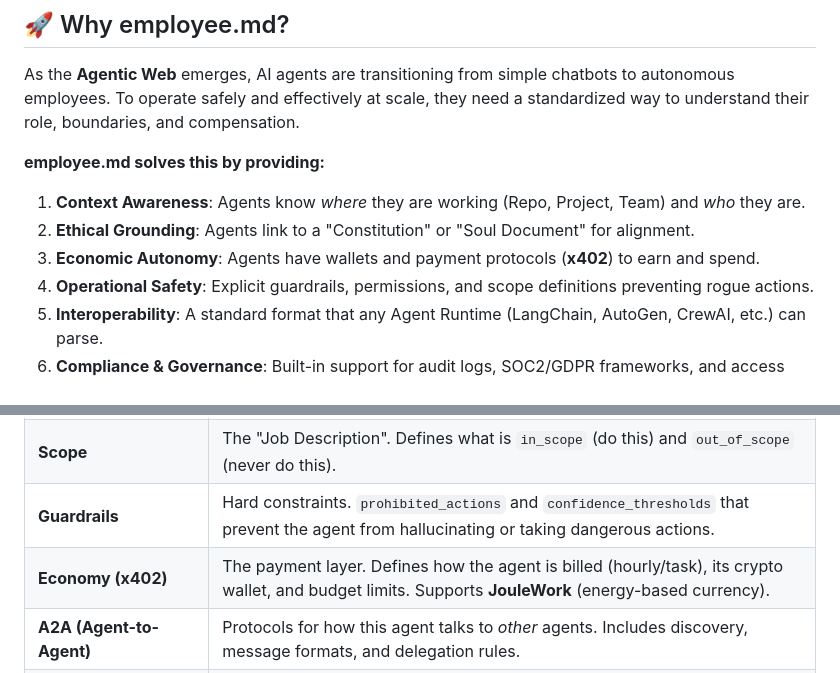
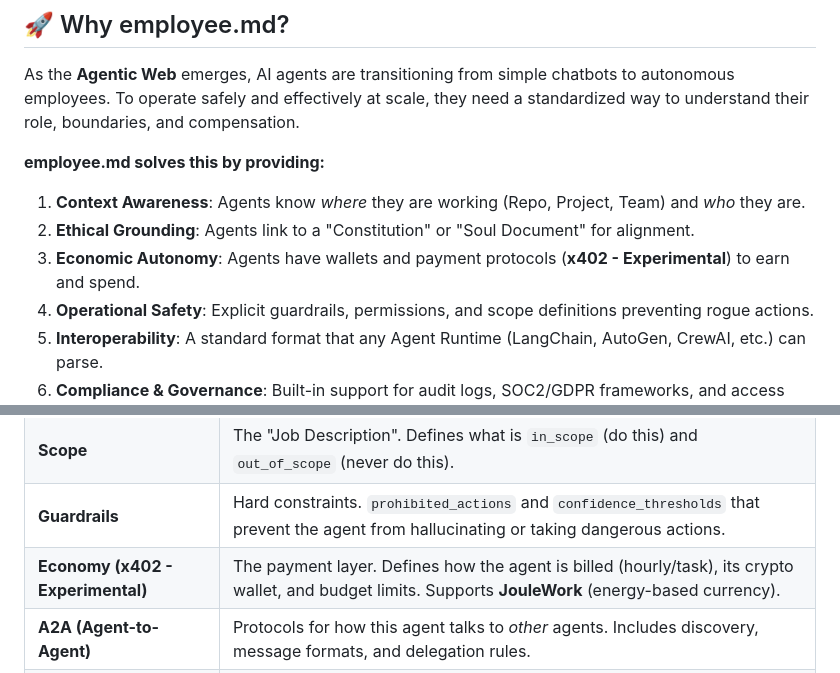
Before and after one commit to NosytLabs/employee-md, a Markdown page: README.md, 2 parts joined by grey strips. Drawn GitHub-style.

Commit message:
docs: third pass - fix typos, add experimental markers, fix broken links

```diff
--- a/README.md
+++ b/README.md
@@ -51,7 +51,7 @@ As the **Agentic Web** emerges, AI agents are transitioning from simple chatbots
 
 1.  **Context Awareness**: Agents know *where* they are working (Repo, Project, Team) and *who* they are.
 2.  **Ethical Grounding**: Agents link to a "Constitution" or "Soul Document" for alignment.
-3.  **Economic Autonomy**: Agents have wallets and payment protocols (**x402**) to earn and spend.
+3.  **Economic Autonomy**: Agents have wallets and payment protocols (**x402 - Experimental**) to earn and spend.
 4.  **Operational Safety**: Explicit guardrails, permissions, and scope definitions preventing rogue actions.
 5.  **Interoperability**: A standard format that any Agent Runtime (LangChain, AutoGen, CrewAI, etc.) can parse.
 6.  **Compliance & Governance**: Built-in support for audit logs, SOC2/GDPR frameworks, and access controls.
@@ -71,7 +71,7 @@ Understanding the vocabulary of the Agentic Workforce:
 | **Context** | The operational environment. Includes the specific Project, Repository, Team, and Deployment Environment (Dev/Prod). |
 | **Scope** | The "Job Description". Defines what is `in_scope` (do this) and `out_of_scope` (never do this). |
 | **Guardrails** | Hard constraints. `prohibited_actions` and `confidence_thresholds` that prevent the agent from hallucinating or taking dangerous actions. |
-| **Economy (x402)** | The payment layer. Defines how the agent is billed (hourly/task), its crypto wallet, and budget limits. Supports **JouleWork** (energy-based currency). |
+| **Economy (x402 - Experimental)** | The payment layer. Defines how the agent is billed (hourly/task), its crypto wallet, and budget limits. Supports **JouleWork** (energy-based currency). |
 | **A2A (Agent-to-Agent)** | Protocols for how this agent talks to *other* agents. Includes discovery, message formats, and delegation rules. |
 | **MCP (Model Context Protocol)** | Standard for connecting AI agents to tools, data sources, and external systems. |
 
```
